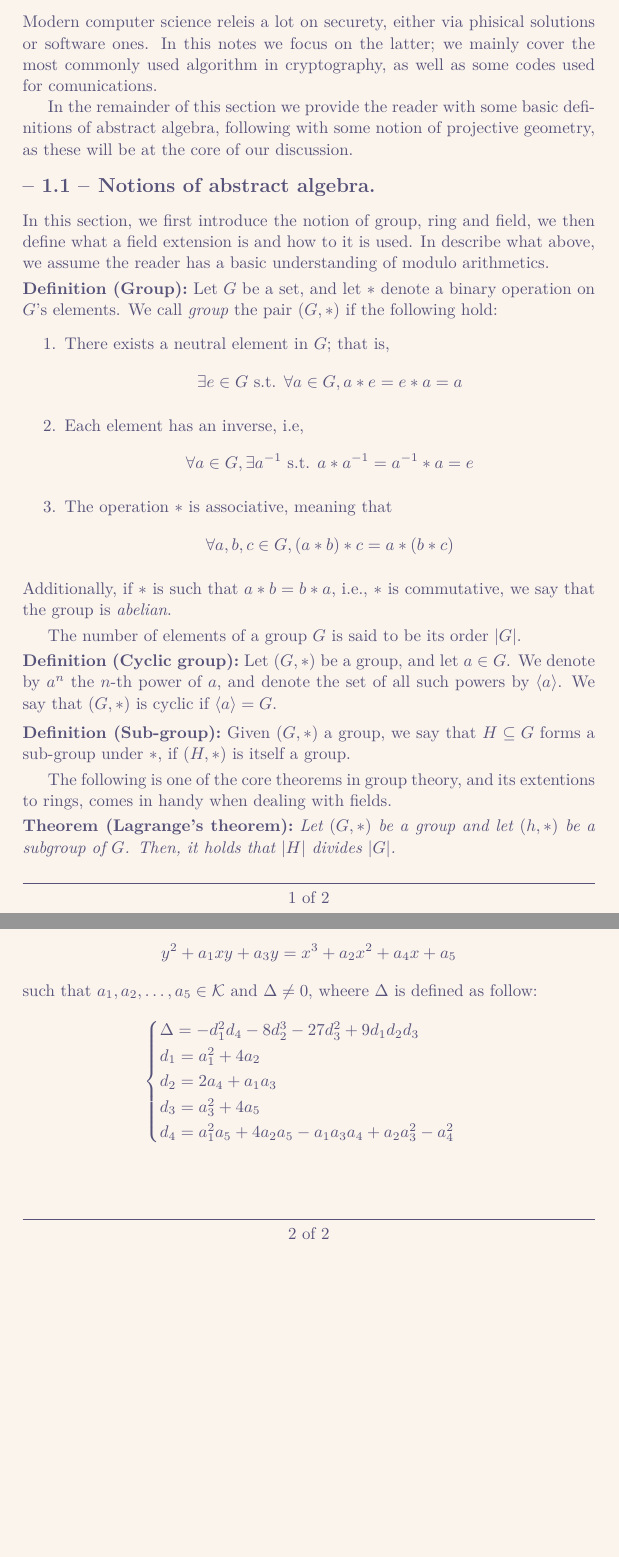
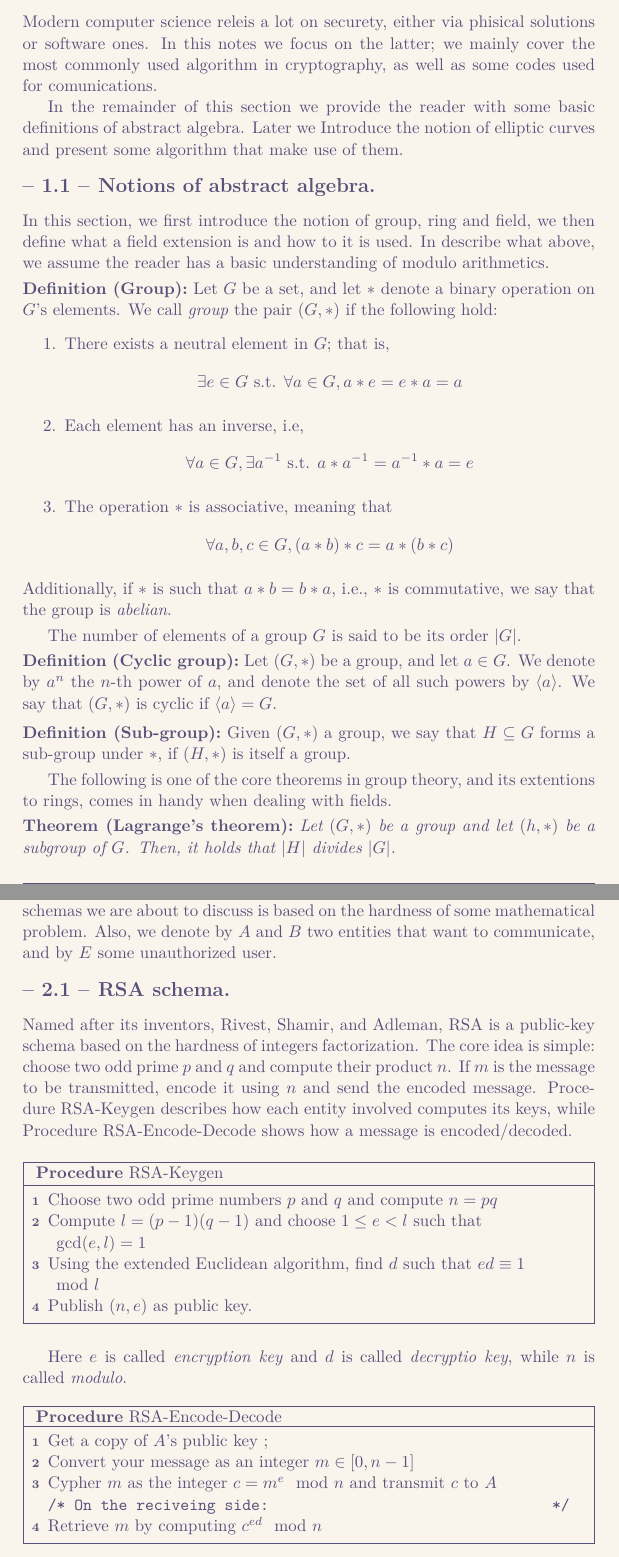
Before and after one commit to UtsuroNoArashi/notes, a LaTeX document (Data Encryption/src/Data Encryption.tex, which reads Data Encryption/src/sections/TikZ/Procedure 1 - RSA keygen.tex, Data Encryption/src/sections/TikZ/Procedure 2 - RSA encode-decode.tex, Data Encryption/src/sections/sub/2.1 - RSA.tex): two parts of pages 2 and 3 of 3 before the commit and two parts of pages 2 and 4 of 4 after it, joined at a grey line, cut so that both start at the same text, the shorter picture padded with empty space. The pictures show the PDF file Data Encryption/src/Data Encryption.pdf that the author committed with the source.

Commit message:
Added (DataEnc): section 2, section 2.1 on RSA

```diff
--- /dev/null
+++ b/Data Encryption/src/sections/TikZ/Procedure 1 - RSA keygen.tex
@@ -0,0 +1,10 @@
+\documentclass{subfiles}
+\begin{document}
+    \begin{procedure}
+        \caption{RSA-Keygen()}\label{proc:RSA-keygen}
+        \nl Choose two odd prime numbers $ p $ and $ q $ and compute $ n = pq $ \DontPrintSemicolon\;
+        \nl Compute $ l = (p - 1)(q - 1) $ and choose $ 1 \le e < l$ such that $ \gcd(e, l) = 1$ \DontPrintSemicolon\;
+        \nl Using the extended Euclidean algorithm, find $ d $ such that \(ed \equiv 1 \mod l\) \DontPrintSemicolon\;
+        \nl Publish $ (n, e) $ as public key.
+    \end{procedure}
+\end{document}
--- /dev/null
+++ b/Data Encryption/src/sections/TikZ/Procedure 2 - RSA encode-decode.tex
@@ -0,0 +1,11 @@
+\documentclass{subfiles}
+\begin{document}
+    \begin{procedure}
+        \caption{RSA-Encode-Decode()}\label{proc:RSA-encode-decode}
+        \nl Get a copy of $ A $'s public key \;\DontPrintSemicolon
+        \nl Convert your message as an integer $ m \in [0, n - 1] $\DontPrintSemicolon\;
+        \nl Cypher $ m $ as the integer $ c = m^{e} \mod n $ and transmit $ c $ to $ A $ \DontPrintSemicolon\;
+        \tcc{On the reciveing side:}
+        \nl Retrieve $ m $ by computing $ c^{ed} \mod n $
+    \end{procedure}
+\end{document}
--- /dev/null
+++ b/Data Encryption/src/sections/sub/2.1 - RSA.tex
@@ -0,0 +1,15 @@
+\documentclass{subfiles}
+\begin{document}
+    Named after its inventors, \citeauthor{RivestSA1977},
+        RSA is a public-key schema based on the hardness of integers factorization.
+        The core idea is simple: choose two odd prime \(p\) and \(q\) and compute their product \(n\).
+        If \(m\) is the message to be transmitted, encode it using \(n\) and send the encoded message.
+        \autoref{proc:RSA-keygen} describes how each entity involved computes its keys,
+            while \autoref{proc:RSA-encode-decode} shows how a message is encoded/decoded.
+
+        \subfile{../TikZ/Procedure 1 - RSA keygen}
+        Here \(e\) is called \emph{encryption key} and \(d\) is called \emph{decryptio key},
+        while \(n\) is called \emph{modulo}.
+
+        \subfile{../TikZ/Procedure 2 - RSA encode-decode}
+\end{document}
```
Also changed, not shown: Data Encryption/extras/BibTeX/papers.bib (added, +12 -0 lines), Data Encryption/extras/preamble.tex (+1 -1 lines), Data Encryption/src/Data Encryption.tex (+3 -0 lines), Data Encryption/src/sections/simple/2 - Public key cryptography.tex (added, +17 -0 lines), Data Encryption/src/Data Encryption.pdf.
